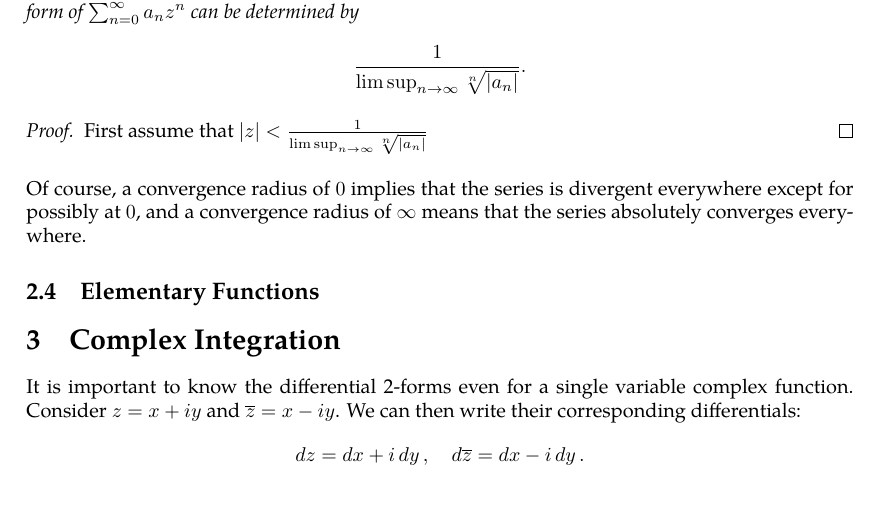
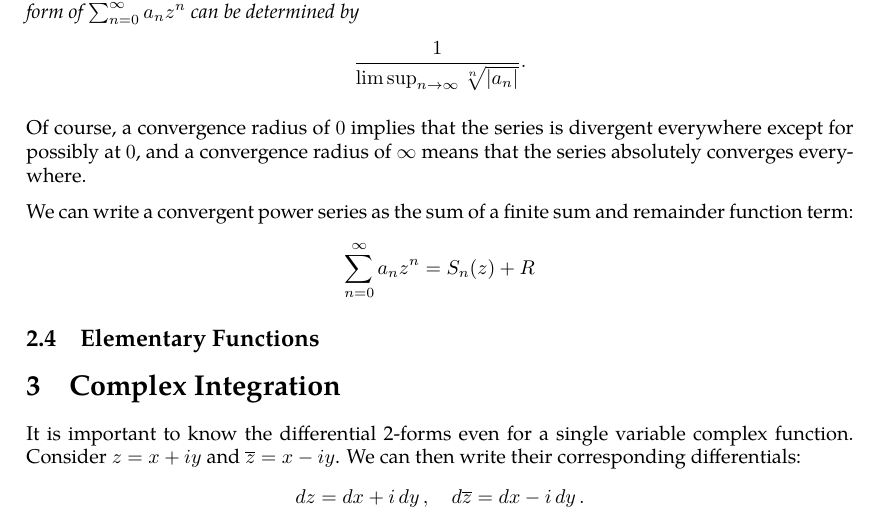
Before and after one commit to slipperking/complex-analysis-latex, a LaTeX document (main.tex): part of page 15 of 36, cut so that both start at the same text. Compiled offline with pdfLaTeX.

Commit message:
overleaf_to_git (Sat May 31 15:22:58 2025 -0700): update main.tex from r6717 to r6732

```diff
--- a/main.tex
+++ b/main.tex
@@ -367,10 +367,10 @@ The disk \(\abs{z}<R\) is known as the \textit{disk of convergence}, a direct ge
 \begin{theorem}[Cauchy--Hadamard Theorem]\label{cauchyhadamard}
     The radius of convergence of the power series in the form of \(\sum_{n=0}^\infty a_nz^n\) can be determined by \[\frac{1}{\limsup_{n\to\infty}\sqrt[n]{\abs{a_n}}}.\]
 \end{theorem}
-\begin{proof}
-    First assume that \(\abs{z}<\frac{1}{\limsup_{n\to\infty}\sqrt[n]{\abs{a_n}}}\)
-\end{proof}
 Of course, a convergence radius of \(0\) implies that the series is divergent everywhere except for possibly at \(0\), and a convergence radius of \(\infty\) means that the series absolutely converges everywhere.
+
+We can write a convergent power series as the sum of a finite sum and remainder function term:
+\[\sum_{n=0}^\infty a_nz^n=S_n(z)+R_\]
 \subsection{Elementary Functions}
 
 \section{Complex Integration}
```
